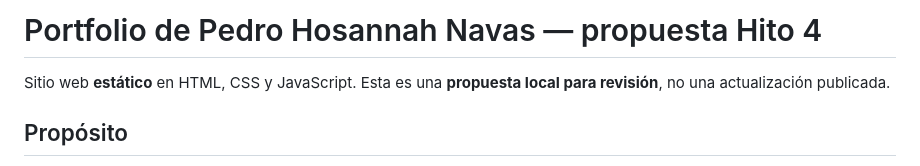
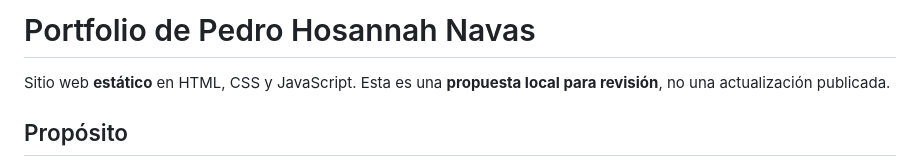
Before and after one commit to PedroHosannah/Proyecto-1-HTML-CSS---Pedro-Hosannah, a Markdown page: README.md, the part around the change. Rendered like a GitHub page.

Commit message:
Update README title and clarify project description
Removed the subtitle indicating it is a proposal for review.

```diff
--- a/README.md
+++ b/README.md
@@ -1,4 +1,4 @@
-# Portfolio de Pedro Hosannah Navas — propuesta Hito 4
+# Portfolio de Pedro Hosannah Navas
 
 Sitio web **estático** en HTML, CSS y JavaScript. Esta es una **propuesta local para revisión**, no una actualización publicada.
 
```
